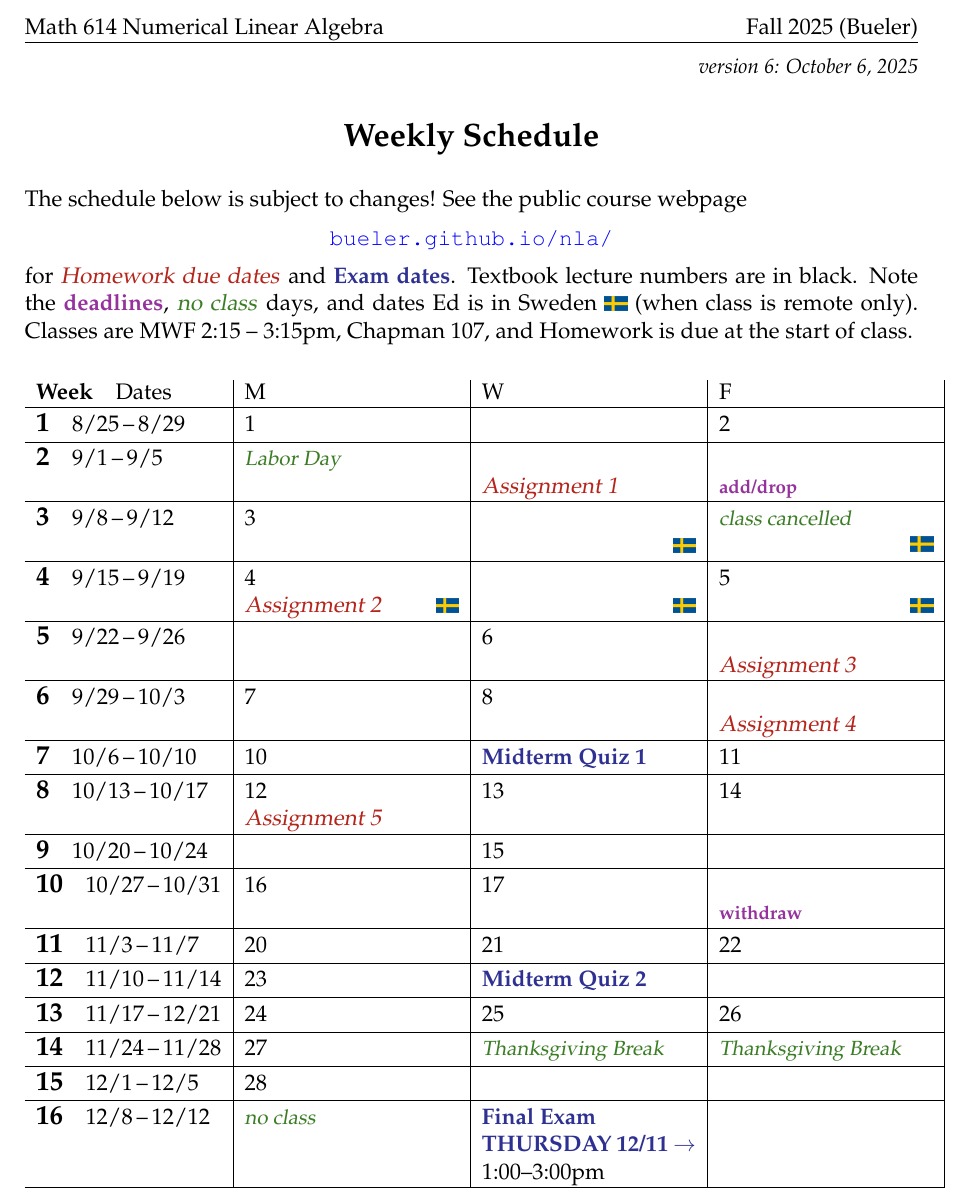
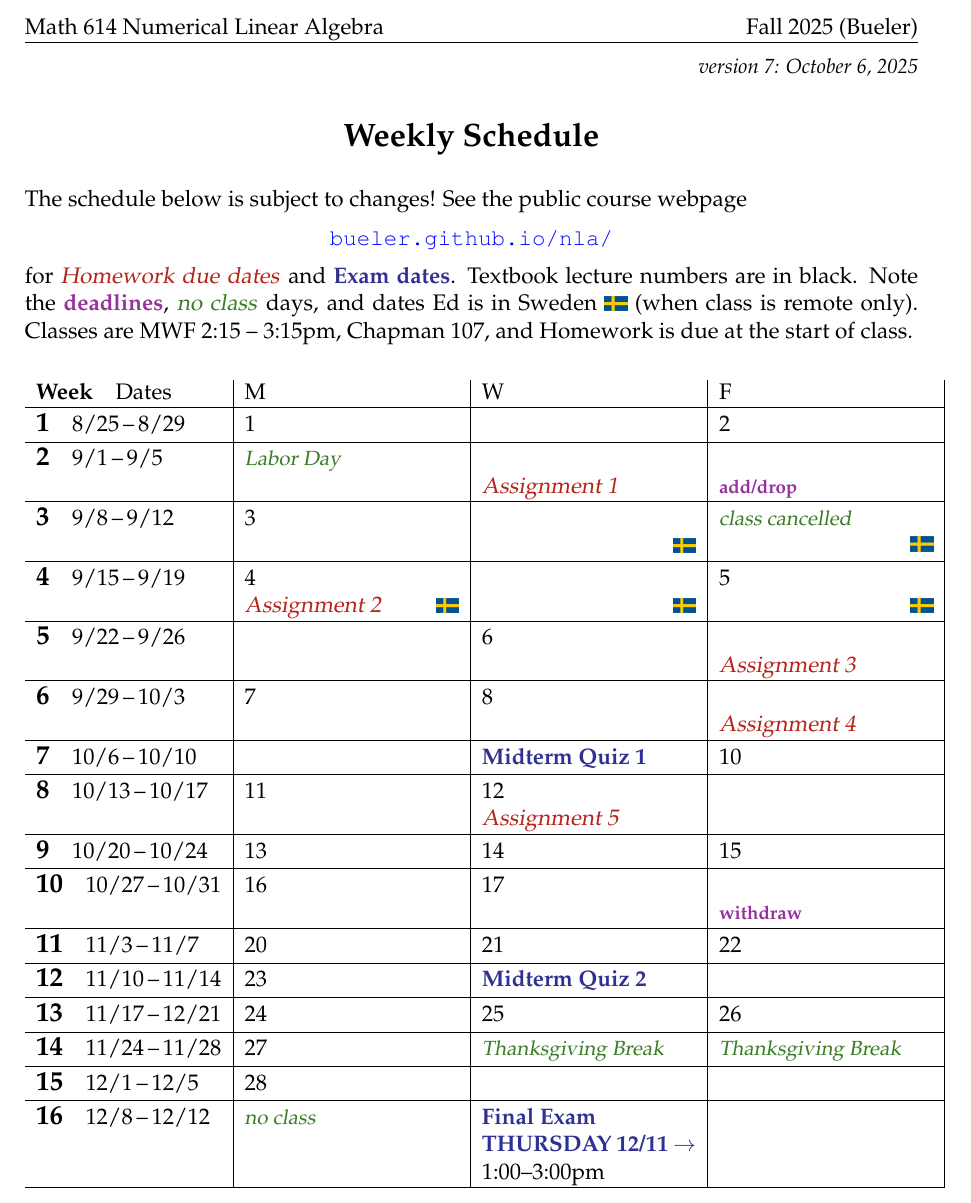
Before and after one commit to bueler/nla, a LaTeX document (assets/general/F25/schedule.tex): part of the page, cut so that both start at the same text. Compiled offline with pdfLaTeX.

Commit message:
A5 due 10/15

```diff
--- a/assets/general/F25/schedule.tex
+++ b/assets/general/F25/schedule.tex
@@ -47,7 +47,7 @@
 
 
 \begin{document}
-\hfill \small \emph{version 6: \today} \normalsize
+\hfill \small \emph{version 7: \today} \normalsize
 
 \bigskip\bigskip
 \centerline{\Large \textbf{Weekly Schedule}}
@@ -78,11 +78,11 @@ The schedule below is subject to changes!  See the public course webpage
 
 \wkday{6}{9/29}{10/3}    & 7 & 8 & \phantom{x} \par \due{Assignment 4} \\ \hline
 
-\wkday{7}{10/6}{10/10}   & 10 & \ee{Midterm Quiz 1} & 11 \\ \hline
+\wkday{7}{10/6}{10/10}   &  & \ee{Midterm Quiz 1} & 10 \\ \hline
 
-\wkday{8}{10/13}{10/17}  & 12 \par \due{Assignment 5} & 13 & 14 \\ \hline
+\wkday{8}{10/13}{10/17}  & 11 & 12 \par \due{Assignment 5} &  \\ \hline
 
-\wkday{9}{10/20}{10/24}  &  & 15 &  \\ \hline
+\wkday{9}{10/20}{10/24}  & 13 & 14 & 15 \\ \hline
 
 \wkday{10}{10/27}{10/31} & 16 & 17 & \phantom{x} \par \dl{withdraw} \\ \hline
 
```
Also changed, not shown: _data/homework.yml (+1 -1 lines), assets/homework/F25/A5.tex (+1 -1 lines), assets/general/F25/schedule.pdf, assets/homework/F25/A5.pdf.
